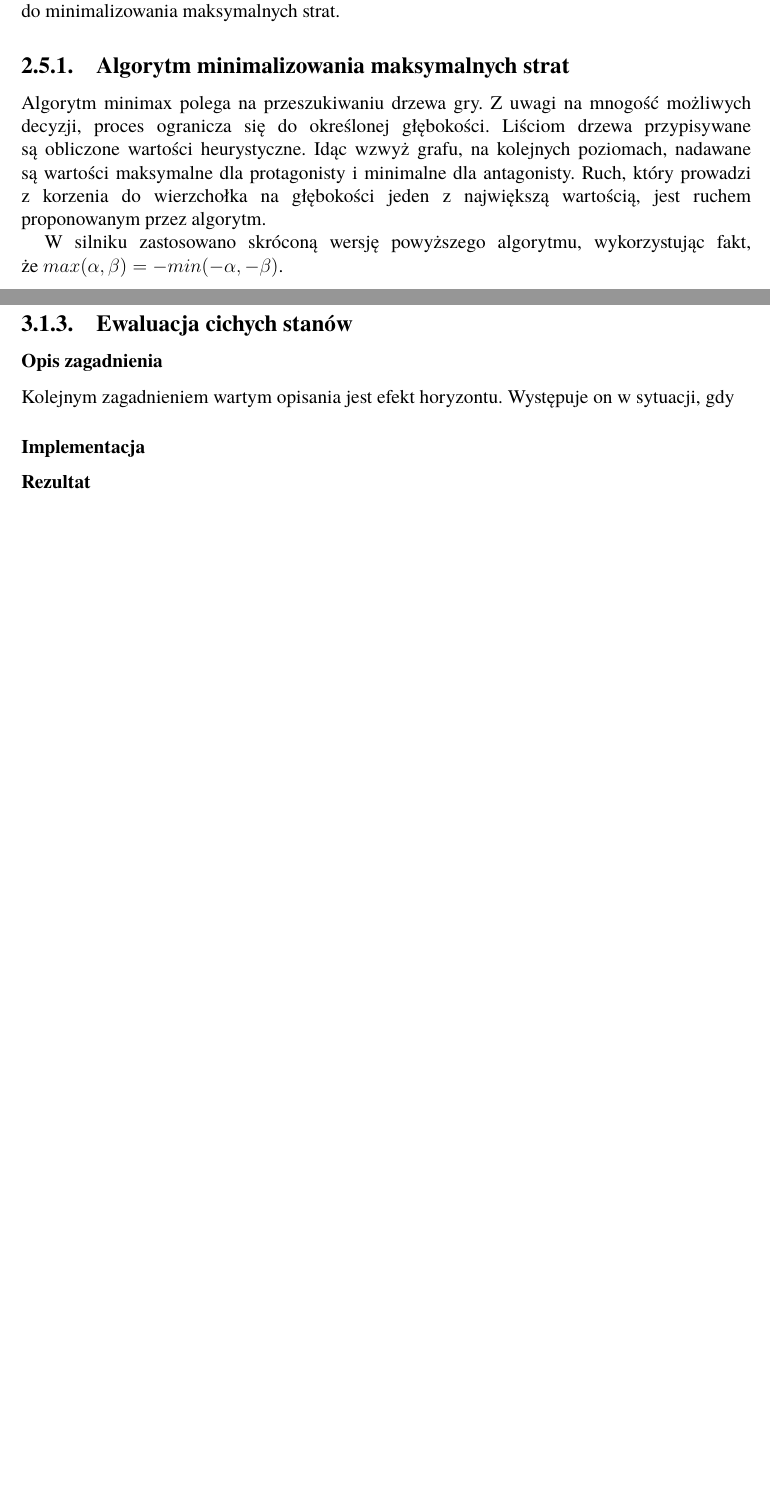
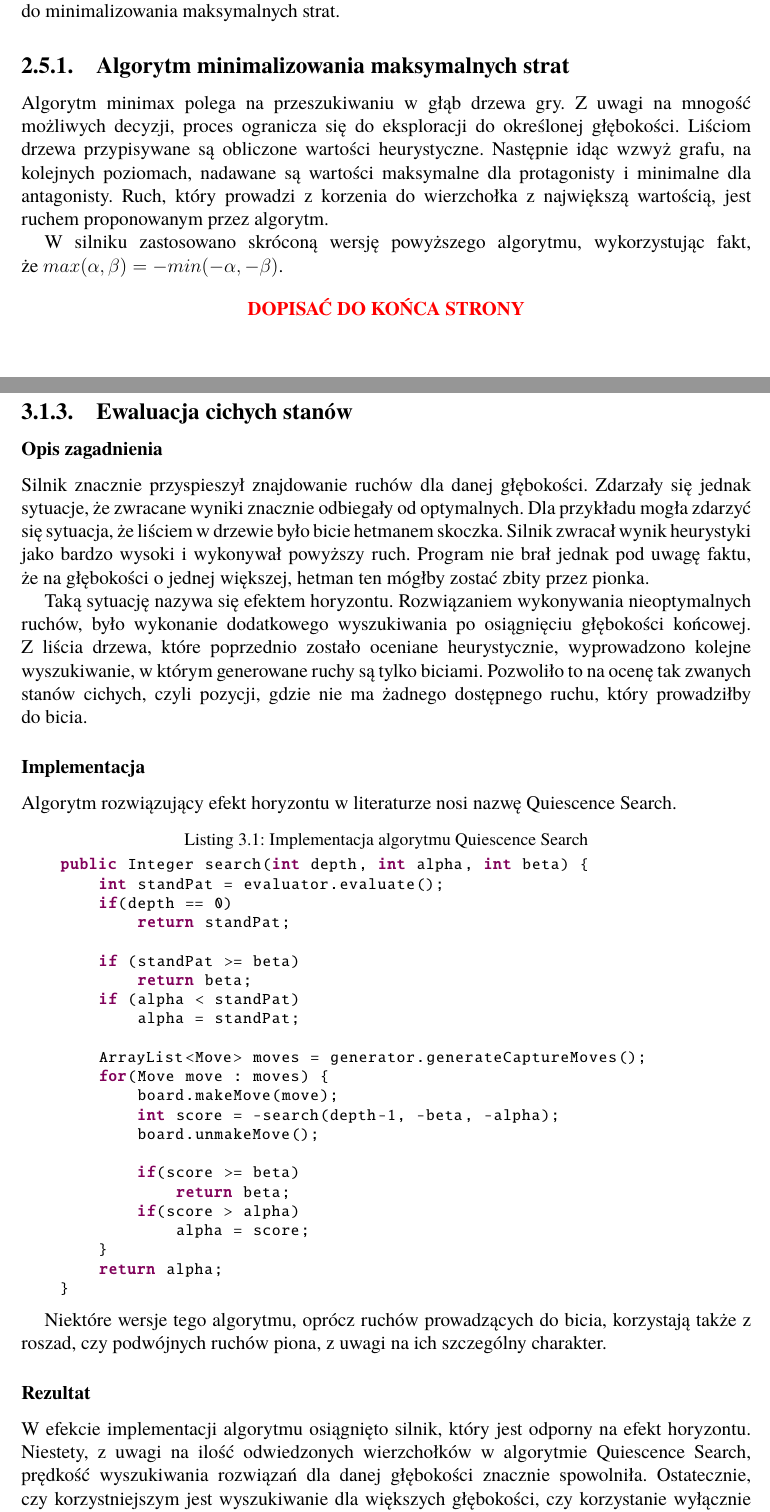
Before and after one commit to KaWis17/KobayashiMaru, a LaTeX thesis (EngineeringThesis/src/Dyplom.tex, which reads EngineeringThesis/src/rozdzialy/rozdzial01/5_algorytm-wyszukiwania/1_algorytm-minimalizowania-maksymalnych-strat.tex, EngineeringThesis/src/rozdzialy/rozdzial02/1_ulepszenia_wyszukiwania/3_ewaluacja-stanow-cichych.tex): two parts of pages 18 and 22 of 33 before the commit and two parts of pages 18 and 22 of 34 after it, joined at a grey line, cut so that both start at the same text, the shorter picture padded with empty space. Compiled offline with pdfLaTeX.

Commit message:
Adds ewaluacja stanów cichych.

```diff
--- a/EngineeringThesis/src/rozdzialy/rozdzial01/5_algorytm-wyszukiwania/1_algorytm-minimalizowania-maksymalnych-strat.tex
+++ b/EngineeringThesis/src/rozdzialy/rozdzial01/5_algorytm-wyszukiwania/1_algorytm-minimalizowania-maksymalnych-strat.tex
@@ -1,13 +1,19 @@
 \subsection{Algorytm minimalizowania maksymalnych strat}
 \label{subsec:algorytm-minimalizowania-maksymalnych-strat}
 
-Algorytm minimax polega na przeszukiwaniu drzewa gry.
-Z uwagi na mnogość możliwych decyzji, proces ogranicza się do określonej głębokości.
+Algorytm minimax polega na przeszukiwaniu w głąb drzewa gry.
+Z uwagi na mnogość możliwych decyzji, proces ogranicza się do eksploracji do określonej głębokości.
 Liściom drzewa przypisywane są~obliczone wartości heurystyczne.
-Idąc wzwyż grafu, na kolejnych poziomach, nadawane są wartości maksymalne dla protagonisty i minimalne dla antagonisty.
-Ruch, który prowadzi z korzenia do wierzchołka na głębokości jeden z największą wartością, jest ruchem proponowanym przez algorytm.
+Następnie idąc wzwyż grafu, na kolejnych poziomach, nadawane są wartości maksymalne dla protagonisty i minimalne dla antagonisty.
+Ruch, który prowadzi z korzenia do wierzchołka z największą wartością, jest ruchem proponowanym przez algorytm.
 
 W silniku zastosowano skróconą wersję powyższego algorytmu, wykorzystując fakt, że~$max(\alpha, \beta) = -min(-\alpha, -\beta)$.
+
+\begin{center}
+    \textcolor{red}{\textbf{DOPISAĆ DO KOŃCA STRONY}}
+\end{center}
+\newpage
+
 
 \begin{lstlisting}[
     language=Java,
--- a/EngineeringThesis/src/rozdzialy/rozdzial02/1_ulepszenia_wyszukiwania/3_ewaluacja-stanow-cichych.tex
+++ b/EngineeringThesis/src/rozdzialy/rozdzial02/1_ulepszenia_wyszukiwania/3_ewaluacja-stanow-cichych.tex
@@ -2,9 +2,55 @@
 \label{subsec:ewaluacja-cichych-stanow}
 
 \subsubsection{Opis zagadnienia}
-Kolejnym zagadnieniem wartym opisania jest efekt horyzontu.
-Występuje on w sytuacji, gdy
+Silnik znacznie przyspieszył znajdowanie ruchów dla danej głębokości.
+Zdarzały się jednak sytuacje, że zwracane wyniki znacznie odbiegały od optymalnych.
+Dla przykładu mogła zdarzyć się sytuacja, że liściem w drzewie było bicie hetmanem skoczka.
+Silnik zwracał wynik heurystyki jako bardzo wysoki i wykonywał powyższy ruch.
+Program nie brał jednak pod uwagę faktu, że~na~głębokości o jednej większej, hetman ten mógłby zostać zbity przez pionka.
+
+Taką sytuację nazywa się efektem horyzontu.
+Rozwiązaniem wykonywania nieoptymalnych ruchów, było wykonanie dodatkowego wyszukiwania po osiągnięciu głębokości końcowej.
+Z liścia drzewa, które poprzednio zostało oceniane heurystycznie, wyprowadzono kolejne wyszukiwanie, w którym generowane ruchy są tylko biciami.
+Pozwoliło to na ocenę tak zwanych stanów cichych, czyli pozycji, gdzie nie ma żadnego dostępnego ruchu, który prowadziłby do~bicia.
 
 \subsubsection{Implementacja}
 
+Algorytm rozwiązujący efekt horyzontu w literaturze nosi nazwę Quiescence Search.
+
+\begin{lstlisting}[
+    language=Java,
+    style=JavaStyle,
+    caption=Implementacja algorytmu Quiescence Search,
+    label=lst:trzeci]
+    public Integer search(int depth, int alpha, int beta) {
+        int standPat = evaluator.evaluate();
+        if(depth == 0)
+            return standPat;
+
+        if (standPat >= beta)
+            return beta;
+        if (alpha < standPat)
+            alpha = standPat;
+
+        ArrayList<Move> moves = generator.generateCaptureMoves();
+        for(Move move : moves) {
+            board.makeMove(move);
+            int score = -search(depth-1, -beta, -alpha);
+            board.unmakeMove();
+
+            if(score >= beta)
+                return beta;
+            if(score > alpha)
+                alpha = score;
+        }
+        return alpha;
+    }
+\end{lstlisting}
+
+Niektóre wersje tego algorytmu, oprócz ruchów prowadzących do bicia, korzystają także z roszad, czy~podwójnych ruchów piona, z uwagi na ich szczególny charakter.
+
 \subsubsection{Rezultat}
+
+W efekcie implementacji algorytmu osiągnięto silnik, który jest odporny na efekt horyzontu.
+Niestety, z uwagi na~ilość odwiedzonych wierzchołków w algorytmie Quiescence Search, prędkość wyszukiwania rozwiązań dla danej głębokości znacznie spowolniła.
+Ostatecznie, czy korzystniejszym jest wyszukiwanie dla większych głębokości, czy korzystanie wyłącznie ze~stanów cichych zależy od konkretnej sytuacji na planszy.
```
Also changed, not shown: EngineeringThesis/out/Dyplom.pdf.
